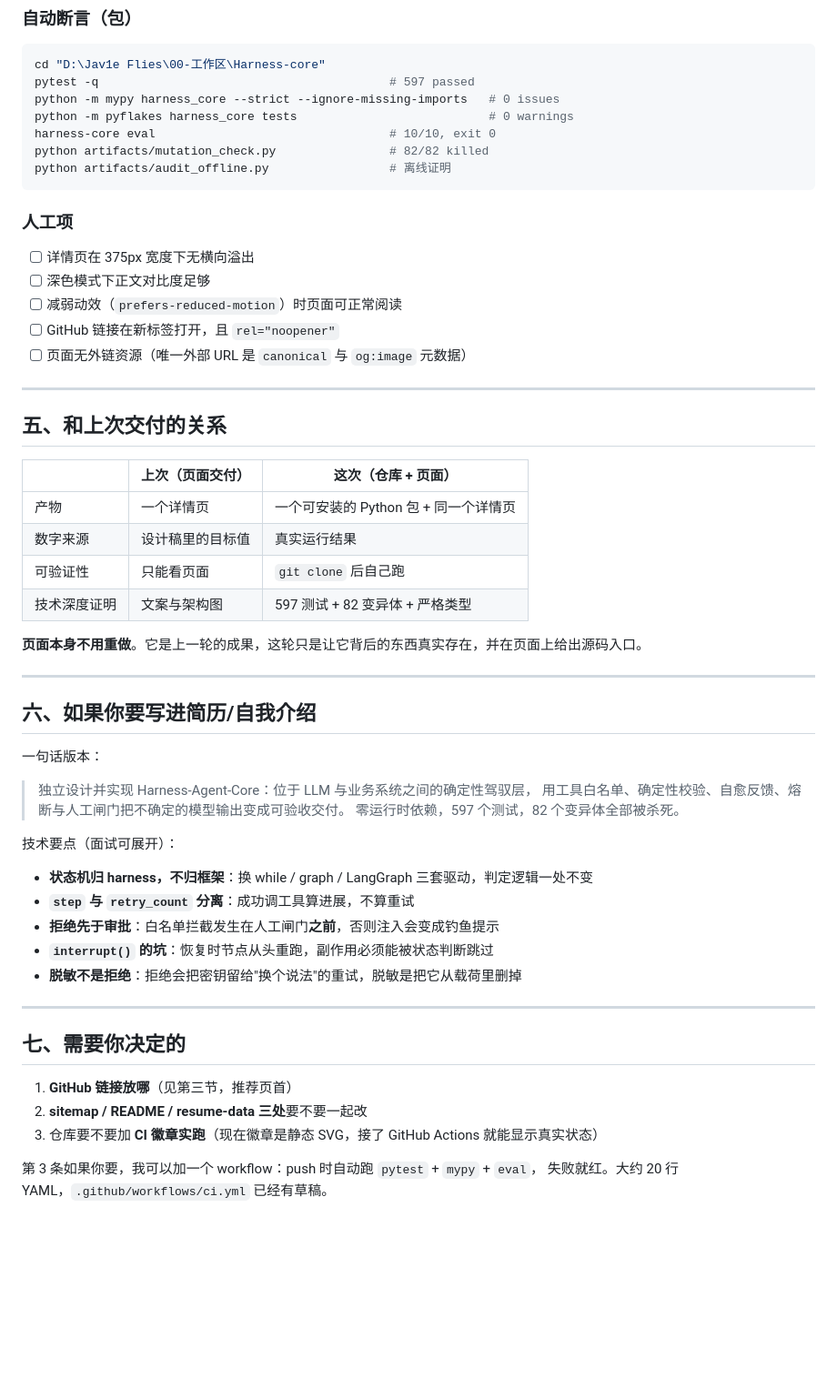
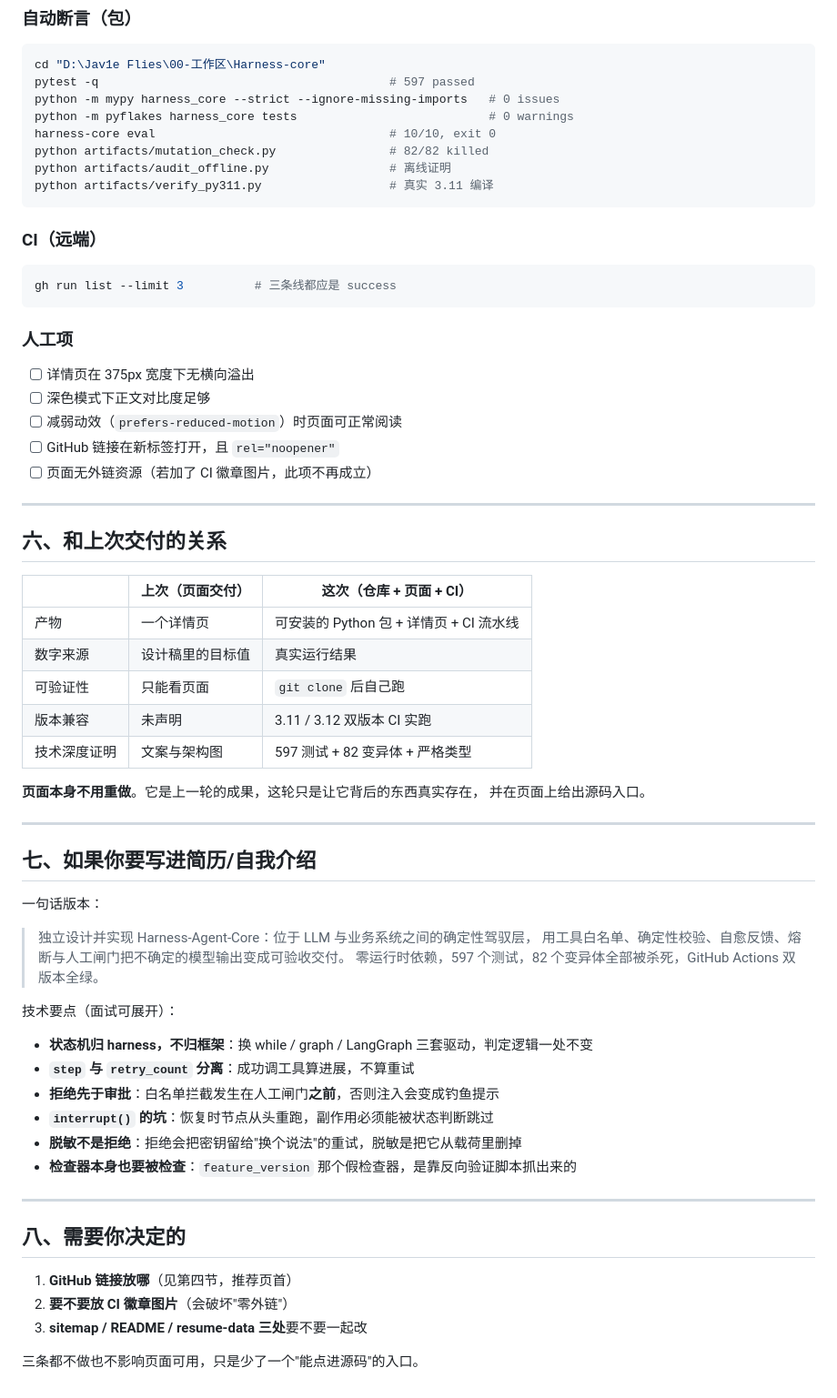
Before and after one commit to Jav1es/Harness-Agent-Core, a Markdown page: deliverable/README-作品集接入.md, the part around one of its changes. Shown at 91% size. Drawn GitHub-style; blank space fills up the shorter version.

````diff
--- a/deliverable/README-作品集接入.md
+++ b/deliverable/README-作品集接入.md
@@ -105,6 +162,13 @@ python -m pyflakes harness_core tests                           # 0 warnings
 harness-core eval                                 # 10/10, exit 0
 python artifacts/mutation_check.py                # 82/82 killed
 python artifacts/audit_offline.py                 # 离线证明
+python artifacts/verify_py311.py                  # 真实 3.11 编译
+```
+
+### CI（远端）
+
+```powershell
+gh run list --limit 3          # 三条线都应是 success
 ```
 
 ### 人工项
@@ -113,30 +177,32 @@ python artifacts/audit_offline.py                 # 离线证明
 - [ ] 深色模式下正文对比度足够
 - [ ] 减弱动效（`prefers-reduced-motion`）时页面可正常阅读
 - [ ] GitHub 链接在新标签打开，且 `rel="noopener"`
-- [ ] 页面无外链资源（唯一外部 URL 是 `canonical` 与 `og:image` 元数据）
+- [ ] 页面无外链资源（若加了 CI 徽章图片，此项不再成立）
 
 ---
 
-## 五、和上次交付的关系
+## 六、和上次交付的关系
 
-| | 上次（页面交付） | 这次（仓库 + 页面） |
+| | 上次（页面交付） | 这次（仓库 + 页面 + CI） |
 |---|---|---|
-| 产物 | 一个详情页 | 一个可安装的 Python 包 + 同一个详情页 |
+| 产物 | 一个详情页 | 可安装的 Python 包 + 详情页 + CI 流水线 |
 | 数字来源 | 设计稿里的目标值 | 真实运行结果 |
 | 可验证性 | 只能看页面 | `git clone` 后自己跑 |
+| 版本兼容 | 未声明 | 3.11 / 3.12 双版本 CI 实跑 |
 | 技术深度证明 | 文案与架构图 | 597 测试 + 82 变异体 + 严格类型 |
 
-**页面本身不用重做**。它是上一轮的成果，这轮只是让它背后的东西真实存在，并在页面上给出源码入口。
+**页面本身不用重做**。它是上一轮的成果，这轮只是让它背后的东西真实存在，
+并在页面上给出源码入口。
 
 ---
 
-## 六、如果你要写进简历/自我介绍
+## 七、如果你要写进简历/自我介绍
 
 一句话版本：
 
 > 独立设计并实现 Harness-Agent-Core：位于 LLM 与业务系统之间的确定性驾驭层，
 > 用工具白名单、确定性校验、自愈反馈、熔断与人工闸门把不确定的模型输出变成可验收交付。
-> 零运行时依赖，597 个测试，82 个变异体全部被杀死。
+> 零运行时依赖，597 个测试，82 个变异体全部被杀死，GitHub Actions 双版本全绿。
 
 技术要点（面试可展开）：
 
@@ -145,14 +211,14 @@ python artifacts/audit_offline.py                 # 离线证明
 - **拒绝先于审批**：白名单拦截发生在人工闸门**之前**，否则注入会变成钓鱼提示
 - **`interrupt()` 的坑**：恢复时节点从头重跑，副作用必须能被状态判断跳过
 - **脱敏不是拒绝**：拒绝会把密钥留给"换个说法"的重试，脱敏是把它从载荷里删掉
+- **检查器本身也要被检查**：`feature_version` 那个假检查器，是靠反向验证脚本抓出来的
 
 ---
 
-## 七、需要你决定的
+## 八、需要你决定的
 
-1. **GitHub 链接放哪**（见第三节，推荐页首）
-2. **sitemap / README / resume-data 三处**要不要一起改
-3. 仓库要不要加 **CI 徽章实跑**（现在徽章是静态 SVG，接了 GitHub Actions 就能显示真实状态）
+1. **GitHub 链接放哪**（见第四节，推荐页首）
+2. **要不要放 CI 徽章图片**（会破坏"零外链"）
+3. **sitemap / README / resume-data 三处**要不要一起改
 
-第 3 条如果你要，我可以加一个 workflow：push 时自动跑 `pytest` + `mypy` + `eval`，
-失败就红。大约 20 行 YAML，`.github/workflows/ci.yml` 已经有草稿。
+三条都不做也不影响页面可用，只是少了一个"能点进源码"的入口。
````
Also changed, not shown: other parts of deliverable/README-作品集接入.md (+66 -9 lines), README.md (+4 -2 lines).
